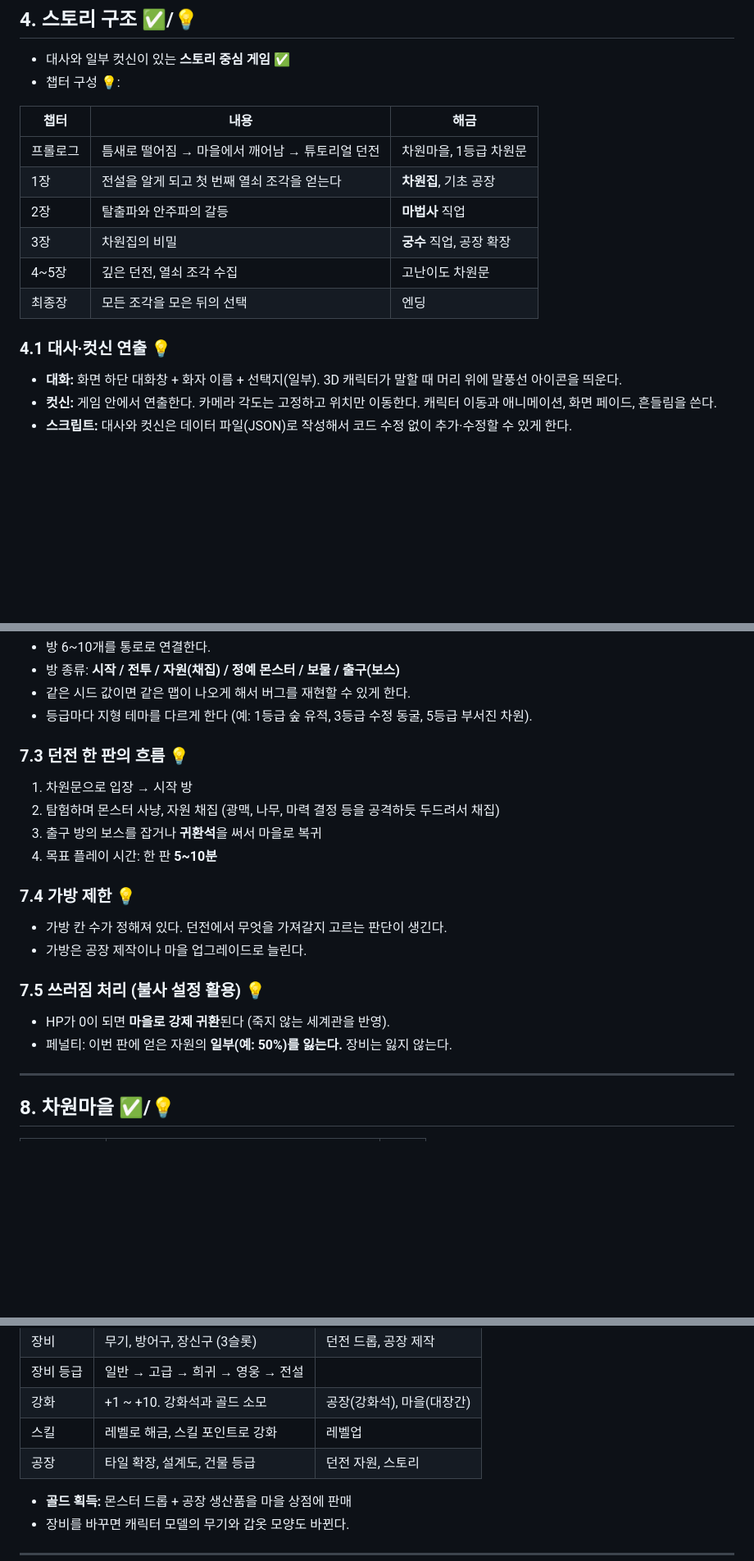
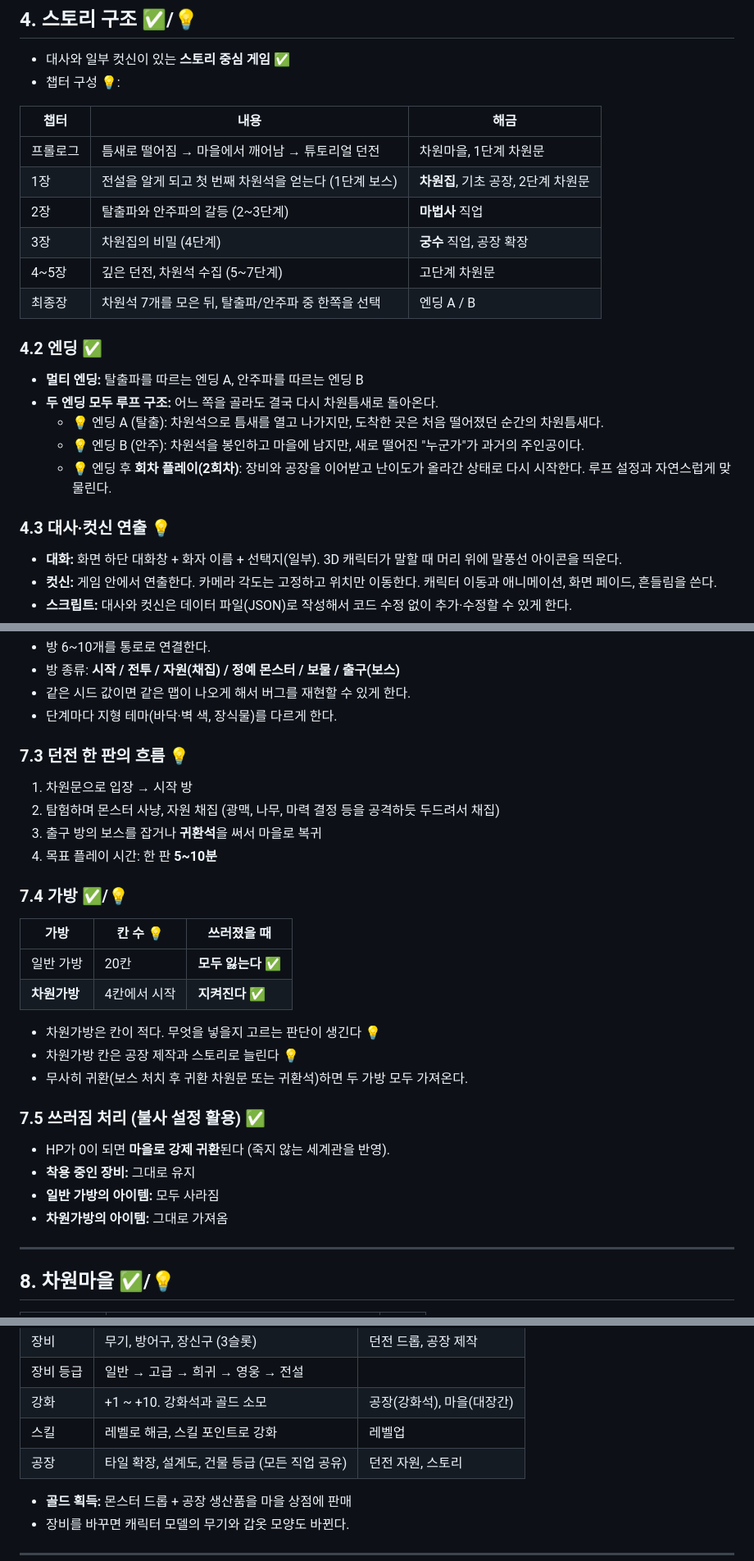
Before and after one commit to sangyupkim/eonrift, a Markdown page: docs/GDD.md, 3 parts joined by grey strips. Shown at 82% size. Rendered like a GitHub page; blank space fills up the shorter version.

```diff
--- a/docs/GDD.md
+++ b/docs/GDD.md
@@ -97,14 +97,21 @@
 
 | 챕터 | 내용 | 해금 |
 |---|---|---|
-| 프롤로그 | 틈새로 떨어짐 → 마을에서 깨어남 → 튜토리얼 던전 | 차원마을, 1등급 차원문 |
-| 1장 | 전설을 알게 되고 첫 번째 열쇠 조각을 얻는다 | **차원집**, 기초 공장 |
-| 2장 | 탈출파와 안주파의 갈등 | **마법사** 직업 |
-| 3장 | 차원집의 비밀 | **궁수** 직업, 공장 확장 |
-| 4~5장 | 깊은 던전, 열쇠 조각 수집 | 고난이도 차원문 |
-| 최종장 | 모든 조각을 모은 뒤의 선택 | 엔딩 |
+| 프롤로그 | 틈새로 떨어짐 → 마을에서 깨어남 → 튜토리얼 던전 | 차원마을, 1단계 차원문 |
+| 1장 | 전설을 알게 되고 첫 번째 차원석을 얻는다 (1단계 보스) | **차원집**, 기초 공장, 2단계 차원문 |
+| 2장 | 탈출파와 안주파의 갈등 (2~3단계) | **마법사** 직업 |
+| 3장 | 차원집의 비밀 (4단계) | **궁수** 직업, 공장 확장 |
+| 4~5장 | 깊은 던전, 차원석 수집 (5~7단계) | 고단계 차원문 |
+| 최종장 | 차원석 7개를 모은 뒤, 탈출파/안주파 중 한쪽을 선택 | 엔딩 A / B |
 
-### 4.1 대사·컷신 연출 💡
+### 4.2 엔딩 ✅
+- **멀티 엔딩:** 탈출파를 따르는 엔딩 A, 안주파를 따르는 엔딩 B
+- **두 엔딩 모두 루프 구조:** 어느 쪽을 골라도 결국 다시 차원틈새로 돌아온다.
+  - 💡 엔딩 A (탈출): 차원석으로 틈새를 열고 나가지만, 도착한 곳은 처음 떨어졌던 순간의 차원틈새다.
+  - 💡 엔딩 B (안주): 차원석을 봉인하고 마을에 남지만, 새로 떨어진 "누군가"가 과거의 주인공이다.
+  - 💡 엔딩 후 **회차 플레이(2회차)**: 장비와 공장을 이어받고 난이도가 올라간 상태로 다시 시작한다. 루프 설정과 자연스럽게 맞물린다.
+
+### 4.3 대사·컷신 연출 💡
 - **대화:** 화면 하단 대화창 + 화자 이름 + 선택지(일부). 3D 캐릭터가 말할 때 머리 위에 말풍선 아이콘을 띄운다.
 - **컷신:** 게임 안에서 연출한다. 카메라 각도는 고정하고 위치만 이동한다. 캐릭터 이동과 애니메이션, 화면 페이드, 흔들림을 쓴다.
 - **스크립트:** 대사와 컷신은 데이터 파일(JSON)로 작성해서 코드 수정 없이 추가·수정할 수 있게 한다.
@@ -213,7 +225,7 @@
 - 방 6~10개를 통로로 연결한다.
 - 방 종류: **시작 / 전투 / 자원(채집) / 정예 몬스터 / 보물 / 출구(보스)**
 - 같은 시드 값이면 같은 맵이 나오게 해서 버그를 재현할 수 있게 한다.
-- 등급마다 지형 테마를 다르게 한다 (예: 1등급 숲 유적, 3등급 수정 동굴, 5등급 부서진 차원).
+- 단계마다 지형 테마(바닥·벽 색, 장식물)를 다르게 한다.
 
 ### 7.3 던전 한 판의 흐름 💡
 1. 차원문으로 입장 → 시작 방
@@ -221,13 +233,21 @@
 3. 출구 방의 보스를 잡거나 **귀환석**을 써서 마을로 복귀
 4. 목표 플레이 시간: 한 판 **5~10분**
 
-### 7.4 가방 제한 💡
-- 가방 칸 수가 정해져 있다. 던전에서 무엇을 가져갈지 고르는 판단이 생긴다.
-- 가방은 공장 제작이나 마을 업그레이드로 늘린다.
+### 7.4 가방 ✅/💡
+| 가방 | 칸 수 💡 | 쓰러졌을 때 |
+|---|---|---|
+| 일반 가방 | 20칸 | **모두 잃는다** ✅ |
+| **차원가방** | 4칸에서 시작 | **지켜진다** ✅ |
 
-### 7.5 쓰러짐 처리 (불사 설정 활용) 💡
+- 차원가방은 칸이 적다. 무엇을 넣을지 고르는 판단이 생긴다 💡
+- 차원가방 칸은 공장 제작과 스토리로 늘린다 💡
+- 무사히 귀환(보스 처치 후 귀환 차원문 또는 귀환석)하면 두 가방 모두 가져온다.
+
+### 7.5 쓰러짐 처리 (불사 설정 활용) ✅
 - HP가 0이 되면 **마을로 강제 귀환**된다 (죽지 않는 세계관을 반영).
-- 페널티: 이번 판에 얻은 자원의 **일부(예: 50%)를 잃는다.** 장비는 잃지 않는다.
+- **착용 중인 장비:** 그대로 유지
+- **일반 가방의 아이템:** 모두 사라짐
+- **차원가방의 아이템:** 그대로 가져옴
 
 ---
 
@@ -341,7 +366,7 @@
 | 장비 등급 | 일반 → 고급 → 희귀 → 영웅 → 전설 | |
 | 강화 | +1 ~ +10. 강화석과 골드 소모 | 공장(강화석), 마을(대장간) |
 | 스킬 | 레벨로 해금, 스킬 포인트로 강화 | 레벨업 |
-| 공장 | 타일 확장, 설계도, 건물 등급 | 던전 자원, 스토리 |
+| 공장 | 타일 확장, 설계도, 건물 등급 (모든 직업 공유) | 던전 자원, 스토리 |
 
 - **골드 획득:** 몬스터 드롭 + 공장 생산품을 마을 상점에 판매
 - 장비를 바꾸면 캐릭터 모델의 무기와 갑옷 모양도 바뀐다.
```
Also changed, not shown: other parts of docs/GDD.md (+39 -33 lines).
